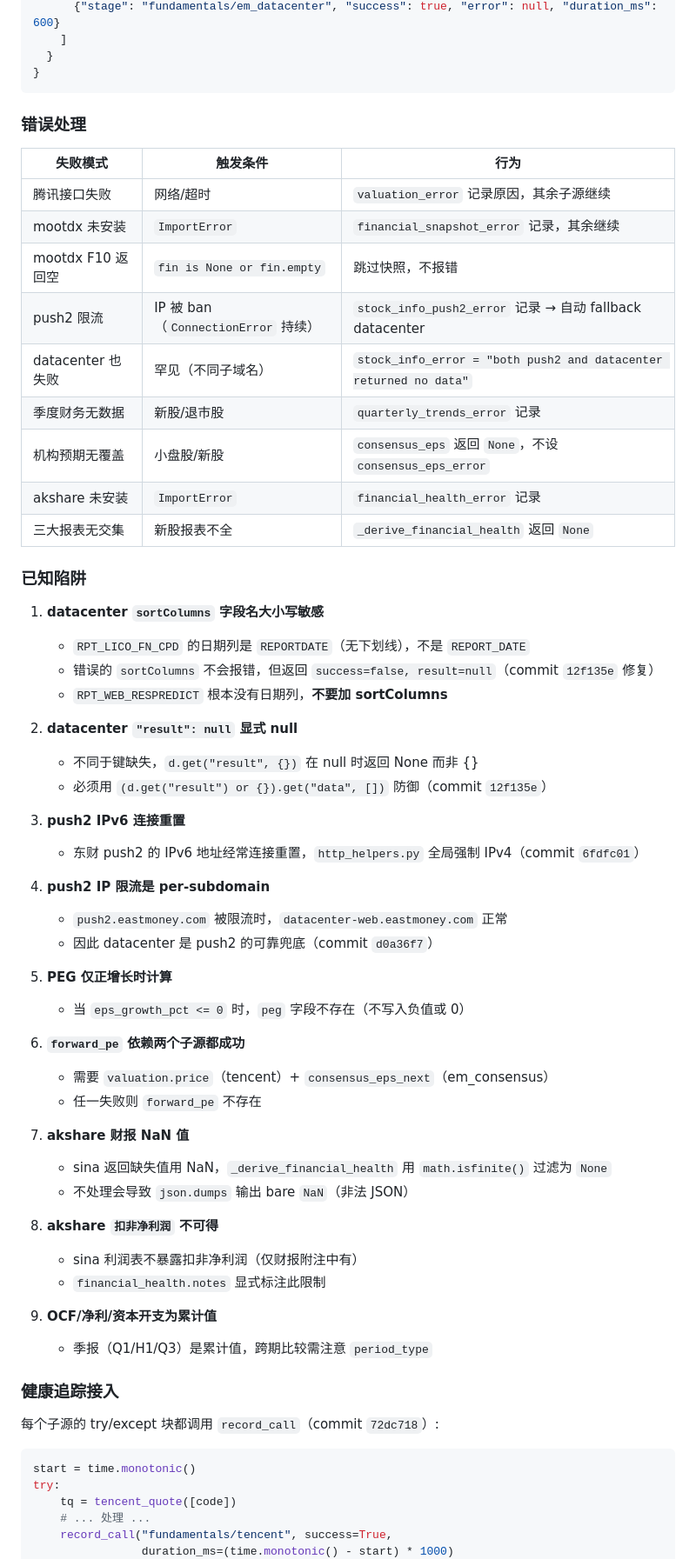
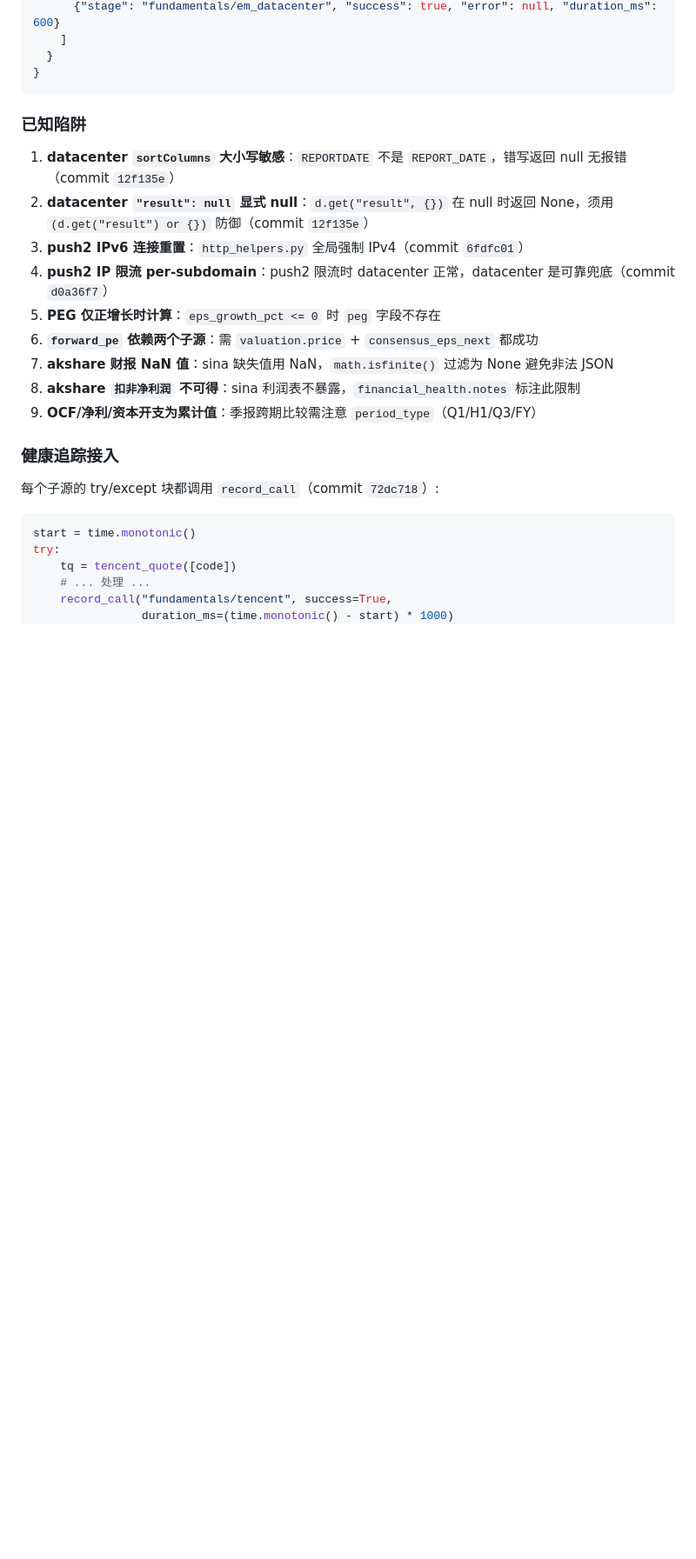
Before and after one commit to kangjinghang/openclaw-trading-agents, a Markdown page: docs/data-sources-api.zh.md, the part around one of its changes. Shown at 87% size. Rendered like a GitHub page; blank space fills up the shorter version.

````diff
--- a/docs/data-sources-api.zh.md
+++ b/docs/data-sources-api.zh.md
@@ -705,55 +778,18 @@ if not info.get("industry"):
 }
 ```
 
-### 错误处理
-
-| 失败模式 | 触发条件 | 行为 |
-|---|---|---|
-| 腾讯接口失败 | 网络/超时 | `valuation_error` 记录原因，其余子源继续 |
-| mootdx 未安装 | `ImportError` | `financial_snapshot_error` 记录，其余继续 |
-| mootdx F10 返回空 | `fin is None or fin.empty` | 跳过快照，不报错 |
-| push2 限流 | IP 被 ban（`ConnectionError` 持续） | `stock_info_push2_error` 记录 → 自动 fallback datacenter |
-| datacenter 也失败 | 罕见（不同子域名） | `stock_info_error = "both push2 and datacenter returned no data"` |
-| 季度财务无数据 | 新股/退市股 | `quarterly_trends_error` 记录 |
-| 机构预期无覆盖 | 小盘股/新股 | `consensus_eps` 返回 `None`，不设 `consensus_eps_error` |
-| akshare 未安装 | `ImportError` | `financial_health_error` 记录 |
-| 三大报表无交集 | 新股报表不全 | `_derive_financial_health` 返回 `None` |
 
 ### 已知陷阱
 
-1. **datacenter `sortColumns` 字段名大小写敏感**
-   - `RPT_LICO_FN_CPD` 的日期列是 `REPORTDATE`（无下划线），不是 `REPORT_DATE`
-   - 错误的 `sortColumns` 不会报错，但返回 `success=false, result=null`（commit `12f135e` 修复）
-   - `RPT_WEB_RESPREDICT` 根本没有日期列，**不要加 sortColumns**
-
-2. **datacenter `"result": null` 显式 null**
-   - 不同于键缺失，`d.get("result", {})` 在 null 时返回 None 而非 {}
-   - 必须用 `(d.get("result") or {}).get("data", [])` 防御（commit `12f135e`）
-
-3. **push2 IPv6 连接重置**
-   - 东财 push2 的 IPv6 地址经常连接重置，`http_helpers.py` 全局强制 IPv4（commit `6fdfc01`）
-
-4. **push2 IP 限流是 per-subdomain**
-   - `push2.eastmoney.com` 被限流时，`datacenter-web.eastmoney.com` 正常
-   - 因此 datacenter 是 push2 的可靠兜底（commit `d0a36f7`）
-
-5. **PEG 仅正增长时计算**
-   - 当 `eps_growth_pct <= 0` 时，`peg` 字段不存在（不写入负值或 0）
-
-6. **`forward_pe` 依赖两个子源都成功**
-   - 需要 `valuation.price`（tencent）+ `consensus_eps_next`（em_consensus）
-   - 任一失败则 `forward_pe` 不存在
-
-7. **akshare 财报 NaN 值**
-   - sina 返回缺失值用 NaN，`_derive_financial_health` 用 `math.isfinite()` 过滤为 `None`
-   - 不处理会导致 `json.dumps` 输出 bare `NaN`（非法 JSON）
-
-8. **akshare `扣非净利润` 不可得**
-   - sina 利润表不暴露扣非净利润（仅财报附注中有）
-   - `financial_health.notes` 显式标注此限制
-
-9. **OCF/净利/资本开支为累计值**
-   - 季报（Q1/H1/Q3）是累计值，跨期比较需注意 `period_type`
+1. **datacenter `sortColumns` 大小写敏感**：`REPORTDATE` 不是 `REPORT_DATE`，错写返回 null 无报错（commit `12f135e`）
+2. **datacenter `"result": null` 显式 null**：`d.get("result", {})` 在 null 时返回 None，须用 `(d.get("result") or {})` 防御（commit `12f135e`）
+3. **push2 IPv6 连接重置**：`http_helpers.py` 全局强制 IPv4（commit `6fdfc01`）
+4. **push2 IP 限流 per-subdomain**：push2 限流时 datacenter 正常，datacenter 是可靠兜底（commit `d0a36f7`）
+5. **PEG 仅正增长时计算**：`eps_growth_pct <= 0` 时 `peg` 字段不存在
+6. **`forward_pe` 依赖两个子源**：需 `valuation.price` + `consensus_eps_next` 都成功
+7. **akshare 财报 NaN 值**：sina 缺失值用 NaN，`math.isfinite()` 过滤为 None 避免非法 JSON
+8. **akshare `扣非净利润` 不可得**：sina 利润表不暴露，`financial_health.notes` 标注此限制
+9. **OCF/净利/资本开支为累计值**：季报跨期比较需注意 `period_type`（Q1/H1/Q3/FY）
 
 ### 健康追踪接入
 
````
Also changed, not shown: other parts of docs/data-sources-api.zh.md (+240 -223 lines).
